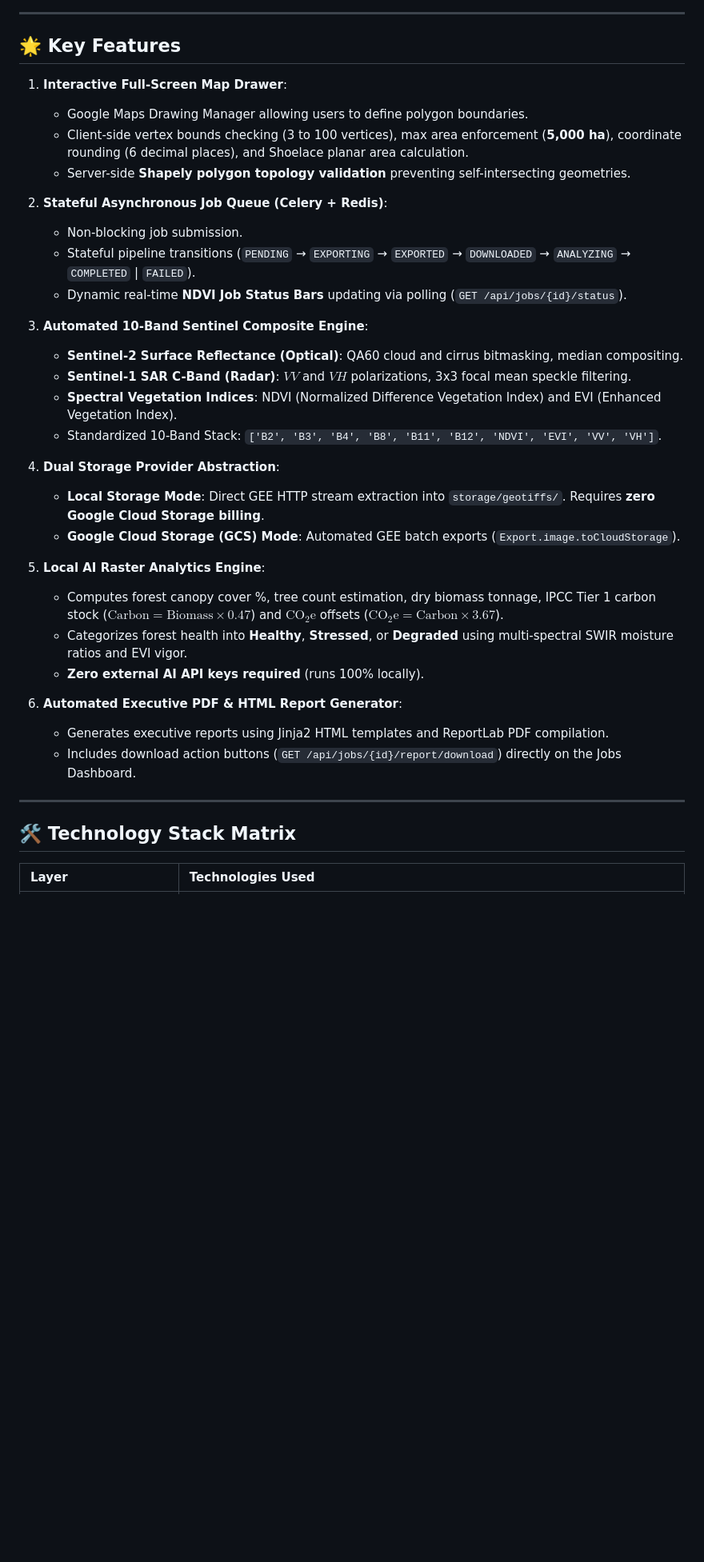
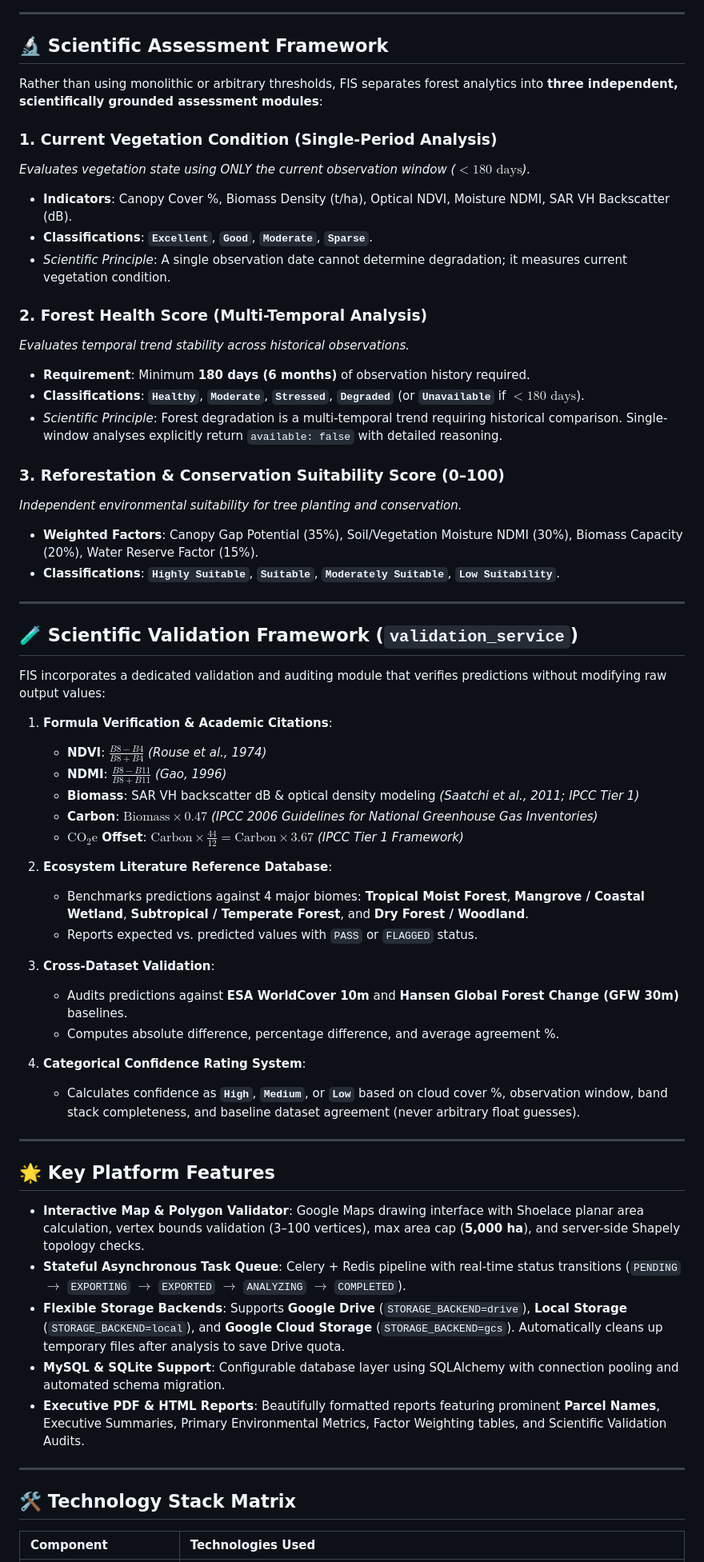
Before and after one commit to jaherunhasanrimon/Forest-Intelligence-System-FIS, a Markdown page: README.md, the part around one of its changes. Shown at 80% size. Rendered like a GitHub page; blank space fills up the shorter version.

```diff
--- a/README.md
+++ b/README.md
@@ -61,40 +76,64 @@ flowchart TD
 
 ---
 
-## 🌟 Key Features
+## 🔬 Scientific Assessment Framework
 
-1. **Interactive Full-Screen Map Drawer**:
-   - Google Maps Drawing Manager allowing users to define polygon boundaries.
-   - Client-side vertex bounds checking (3 to 100 vertices), max area enforcement (**5,000 ha**), coordinate rounding (6 decimal places), and Shoelace planar area calculation.
-   - Server-side **Shapely polygon topology validation** preventing self-intersecting geometries.
+Rather than using monolithic or arbitrary thresholds, FIS separates forest analytics into **three independent, scientifically grounded assessment modules**:
 
-2. **Stateful Asynchronous Job Queue (Celery + Redis)**:
-   - Non-blocking job submission.
-   - Stateful pipeline transitions (`PENDING` → `EXPORTING` → `EXPORTED` → `DOWNLOADED` → `ANALYZING` → `COMPLETED` | `FAILED`).
-   - Dynamic real-time **NDVI Job Status Bars** updating via polling (`GET /api/jobs/{id}/status`).
+### 1. Current Vegetation Condition (Single-Period Analysis)
+*Evaluates vegetation state using ONLY the current observation window ($< 180\text{ days}$).*
+- **Indicators**: Canopy Cover %, Biomass Density (t/ha), Optical NDVI, Moisture NDMI, SAR VH Backscatter (dB).
+- **Classifications**: **`Excellent`**, **`Good`**, **`Moderate`**, **`Sparse`**.
+- *Scientific Principle*: A single observation date cannot determine degradation; it measures current vegetation condition.
 
-3. **Automated 10-Band Sentinel Composite Engine**:
-   - **Sentinel-2 Surface Reflectance (Optical)**: QA60 cloud and cirrus bitmasking, median compositing.
-   - **Sentinel-1 SAR C-Band (Radar)**: $VV$ and $VH$ polarizations, 3x3 focal mean speckle filtering.
-   - **Spectral Vegetation Indices**: NDVI (Normalized Difference Vegetation Index) and EVI (Enhanced Vegetation Index).
-   - Standardized 10-Band Stack: `['B2', 'B3', 'B4', 'B8', 'B11', 'B12', 'NDVI', 'EVI', 'VV', 'VH']`.
+### 2. Forest Health Score (Multi-Temporal Analysis)
+*Evaluates temporal trend stability across historical observations.*
+- **Requirement**: Minimum **180 days (6 months)** of observation history required.
+- **Classifications**: **`Healthy`**, **`Moderate`**, **`Stressed`**, **`Degraded`** (or **`Unavailable`** if $< 180\text{ days}$).
+- *Scientific Principle*: Forest degradation is a multi-temporal trend requiring historical comparison. Single-window analyses explicitly return `available: false` with detailed reasoning.
 
-4. **Dual Storage Provider Abstraction**:
-   - **Local Storage Mode**: Direct GEE HTTP stream extraction into `storage/geotiffs/`. Requires **zero Google Cloud Storage billing**.
-   - **Google Cloud Storage (GCS) Mode**: Automated GEE batch exports (`Export.image.toCloudStorage`).
+### 3. Reforestation & Conservation Suitability Score (0–100)
+*Independent environmental suitability for tree planting and conservation.*
+- **Weighted Factors**: Canopy Gap Potential (35%), Soil/Vegetation Moisture NDMI (30%), Biomass Capacity (20%), Water Reserve Factor (15%).
+- **Classifications**: **`Highly Suitable`**, **`Suitable`**, **`Moderately Suitable`**, **`Low Suitability`**.
 
-5. **Local AI Raster Analytics Engine**:
-   - Computes forest canopy cover %, tree count estimation, dry biomass tonnage, IPCC Tier 1 carbon stock ($\text{Carbon} = \text{Biomass} \times 0.47$) and $\text{CO}_2\text{e}$ offsets ($\text{CO}_2\text{e} = \text{Carbon} \times 3.67$).
-   - Categorizes forest health into **Healthy**, **Stressed**, or **Degraded** using multi-spectral SWIR moisture ratios and EVI vigor.
-   - **Zero external AI API keys required** (runs 100% locally).
+---
 
-6. **Automated Executive PDF & HTML Report Generator**:
-   - Generates executive reports using Jinja2 HTML templates and ReportLab PDF compilation.
-   - Includes download action buttons (`GET /api/jobs/{id}/report/download`) directly on the Jobs Dashboard.
+## 🧪 Scientific Validation Framework (`validation_service`)
+
+FIS incorporates a dedicated validation and auditing module that verifies predictions without modifying raw output values:
+
+1. **Formula Verification & Academic Citations**:
+   - **NDVI**: $\frac{B8 - B4}{B8 + B4}$ *(Rouse et al., 1974)*
+   - **NDMI**: $\frac{B8 - B11}{B8 + B11}$ *(Gao, 1996)*
+   - **Biomass**: SAR VH backscatter dB & optical density modeling *(Saatchi et al., 2011; IPCC Tier 1)*
+   - **Carbon**: $\text{Biomass} \times 0.47$ *(IPCC 2006 Guidelines for National Greenhouse Gas Inventories)*
+   - **$\text{CO}_2\text{e}$ Offset**: $\text{Carbon} \times \frac{44}{12} = \text{Carbon} \times 3.67$ *(IPCC Tier 1 Framework)*
+
+2. **Ecosystem Literature Reference Database**:
+   - Benchmarks predictions against 4 major biomes: **Tropical Moist Forest**, **Mangrove / Coastal Wetland**, **Subtropical / Temperate Forest**, and **Dry Forest / Woodland**.
+   - Reports expected vs. predicted values with `PASS` or `FLAGGED` status.
+
+3. **Cross-Dataset Validation**:
+   - Audits predictions against **ESA WorldCover 10m** and **Hansen Global Forest Change (GFW 30m)** baselines.
+   - Computes absolute difference, percentage difference, and average agreement %.
+
+4. **Categorical Confidence Rating System**:
+   - Calculates confidence as **`High`**, **`Medium`**, or **`Low`** based on cloud cover %, observation window, band stack completeness, and baseline dataset agreement (never arbitrary float guesses).
+
+---
+
+## 🌟 Key Platform Features
+
+- **Interactive Map & Polygon Validator**: Google Maps drawing interface with Shoelace planar area calculation, vertex bounds validation (3–100 vertices), max area cap (**5,000 ha**), and server-side Shapely topology checks.
+- **Stateful Asynchronous Task Queue**: Celery + Redis pipeline with real-time status transitions (`PENDING` $\to$ `EXPORTING` $\to$ `EXPORTED` $\to$ `ANALYZING` $\to$ `COMPLETED`).
+- **Flexible Storage Backends**: Supports **Google Drive** (`STORAGE_BACKEND=drive`), **Local Storage** (`STORAGE_BACKEND=local`), and **Google Cloud Storage** (`STORAGE_BACKEND=gcs`). Automatically cleans up temporary files after analysis to save Drive quota.
+- **MySQL & SQLite Support**: Configurable database layer using SQLAlchemy with connection pooling and automated schema migration.
+- **Executive PDF & HTML Reports**: Beautifully formatted reports featuring prominent **Parcel Names**, Executive Summaries, Primary Environmental Metrics, Factor Weighting tables, and Scientific Validation Audits.
 
 ---
 
 ## 🛠️ Technology Stack Matrix
 
-| Layer | Technologies Used |
+| Component | Technologies Used |
 | :--- | :--- |
```
Also changed, not shown: other parts of README.md (+90 -82 lines).
